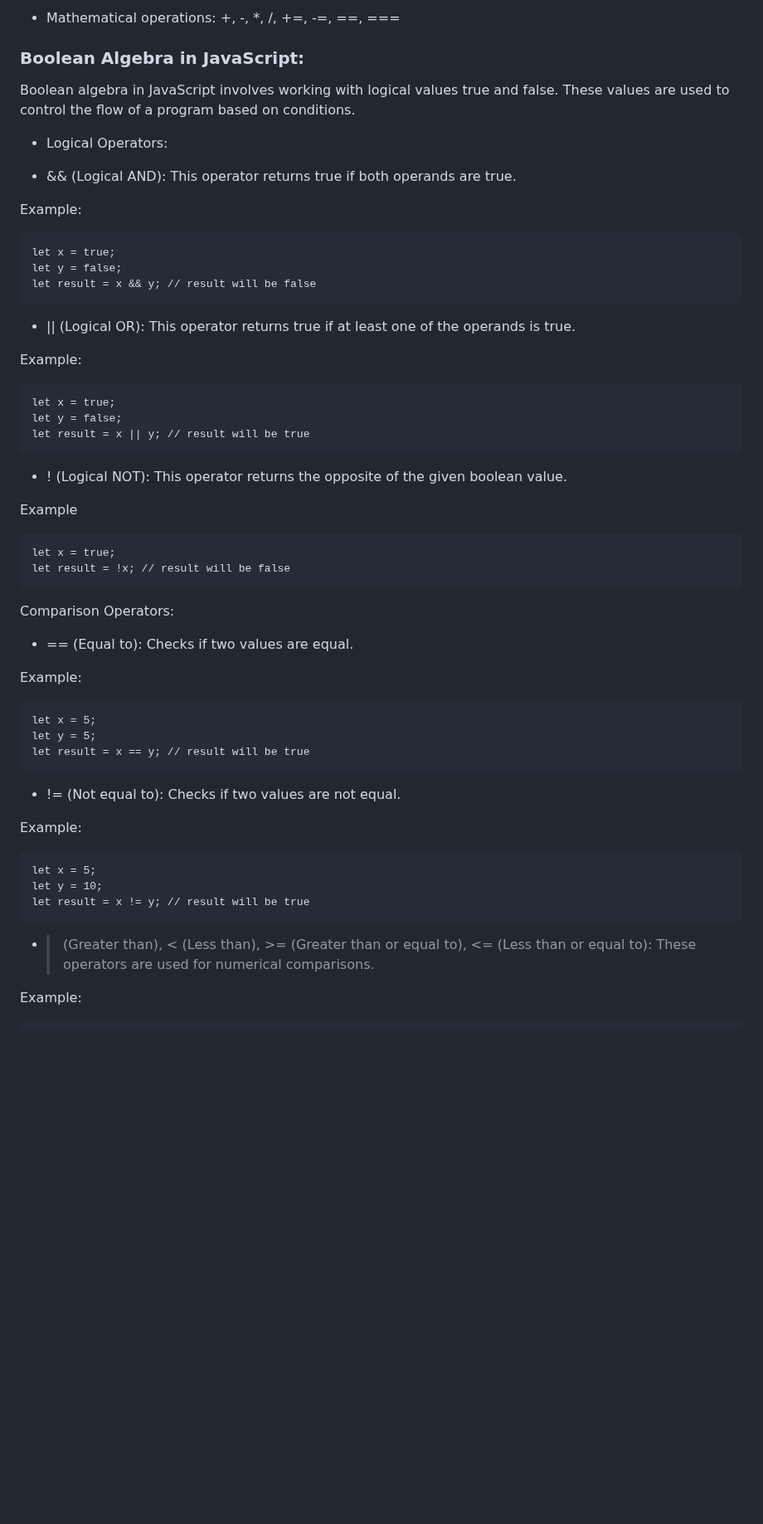
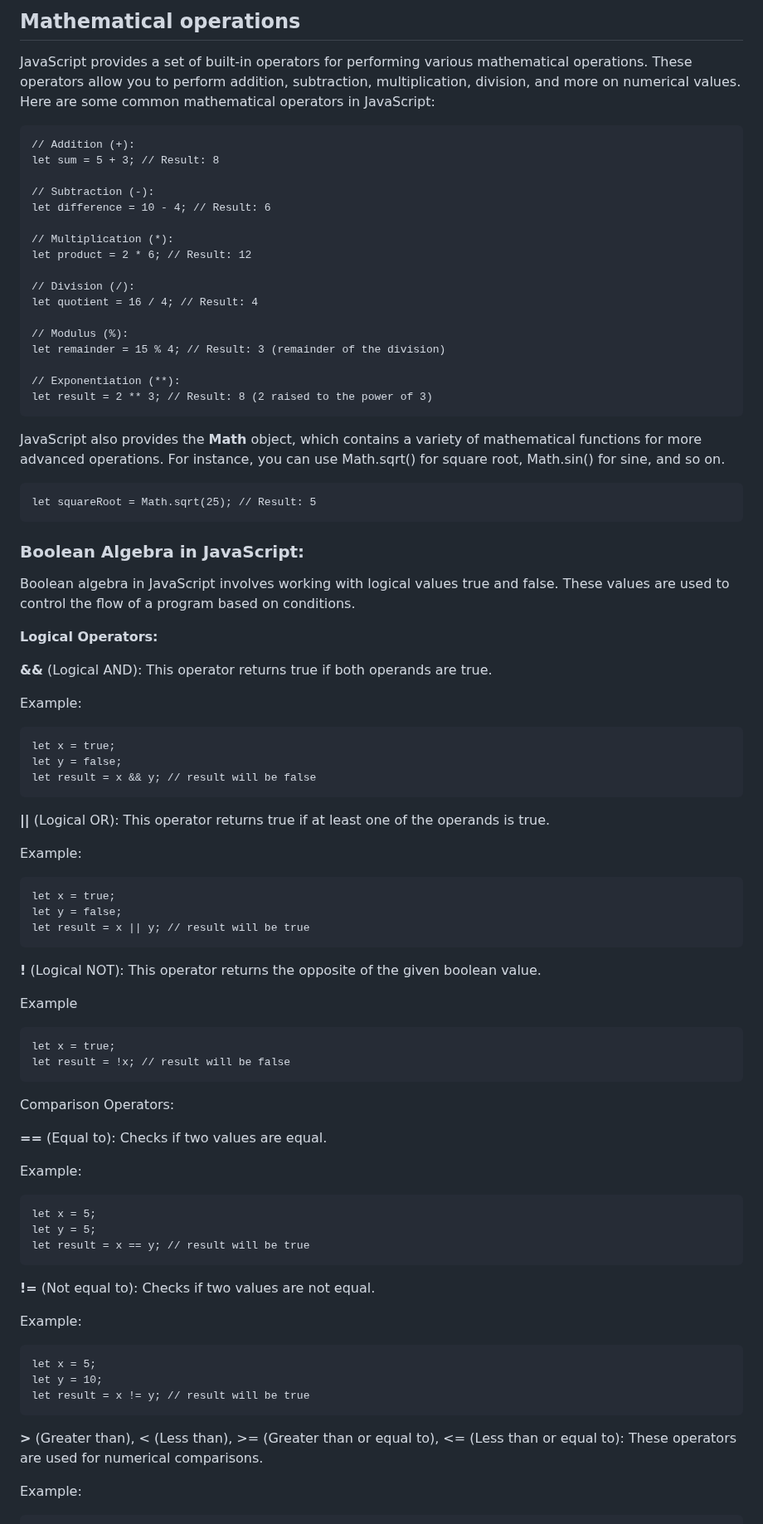
Before and after one commit to Ljochev/JavaScriptClasses, a Markdown page: cas_1/materijali.md, the part around one of its changes. Shown at 83% size. Drawn GitHub-style; blank space fills up the shorter version.

````diff
--- a/cas_1/materijali.md
+++ b/cas_1/materijali.md
@@ -147,13 +174,41 @@ Minimize the use of var as it may lead to unintended issues due to its function
 
-- Mathematical operations: +, -, \*, /, +=, -=, ==, ===
+## Mathematical operations
+
+JavaScript provides a set of built-in operators for performing various mathematical operations. These operators allow you to perform addition, subtraction, multiplication, division, and more on numerical values. Here are some common mathematical operators in JavaScript:
+
+```
+// Addition (+):
+let sum = 5 + 3; // Result: 8
+
+// Subtraction (-):
+let difference = 10 - 4; // Result: 6
+
+// Multiplication (*):
+let product = 2 * 6; // Result: 12
+
+// Division (/):
+let quotient = 16 / 4; // Result: 4
+
+// Modulus (%):
+let remainder = 15 % 4; // Result: 3 (remainder of the division)
+
+// Exponentiation (**):
+let result = 2 ** 3; // Result: 8 (2 raised to the power of 3)
+```
+
+JavaScript also provides the **Math** object, which contains a variety of mathematical functions for more advanced operations. For instance, you can use Math.sqrt() for square root, Math.sin() for sine, and so on.
+
+```
+let squareRoot = Math.sqrt(25); // Result: 5
+```
 
 ### Boolean Algebra in JavaScript:
 
 Boolean algebra in JavaScript involves working with logical values true and false. These values are used to control the flow of a program based on conditions.
 
-- Logical Operators:
+**Logical Operators:**
 
-- && (Logical AND): This operator returns true if both operands are true.
+**&&** (Logical AND): This operator returns true if both operands are true.
 
 Example:
 
@@ -163,7 +218,7 @@ let y = false;
 let result = x && y; // result will be false
 ```
 
-- || (Logical OR): This operator returns true if at least one of the operands is true.
+**||** (Logical OR): This operator returns true if at least one of the operands is true.
 
 Example:
 
@@ -173,7 +228,7 @@ let y = false;
 let result = x || y; // result will be true
 ```
 
-- ! (Logical NOT): This operator returns the opposite of the given boolean value.
+**!** (Logical NOT): This operator returns the opposite of the given boolean value.
 
 Example
 
@@ -184,7 +239,7 @@ let result = !x; // result will be false
 
 Comparison Operators:
 
-- == (Equal to): Checks if two values are equal.
+**==** (Equal to): Checks if two values are equal.
 
 Example:
 
@@ -194,7 +249,7 @@ let y = 5;
 let result = x == y; // result will be true
 ```
 
-- != (Not equal to): Checks if two values are not equal.
+**!=** (Not equal to): Checks if two values are not equal.
 
 Example:
 
@@ -204,7 +259,7 @@ let y = 10;
 let result = x != y; // result will be true
 ```
 
-- > (Greater than), < (Less than), >= (Greater than or equal to), <= (Less than or equal to): These operators are used for numerical comparisons.
+**>** (Greater than), < (Less than), >= (Greater than or equal to), <= (Less than or equal to): These operators are used for numerical comparisons.
 
 Example:
 
````
Also changed, not shown: other parts of cas_1/materijali.md (+53 -26 lines).
